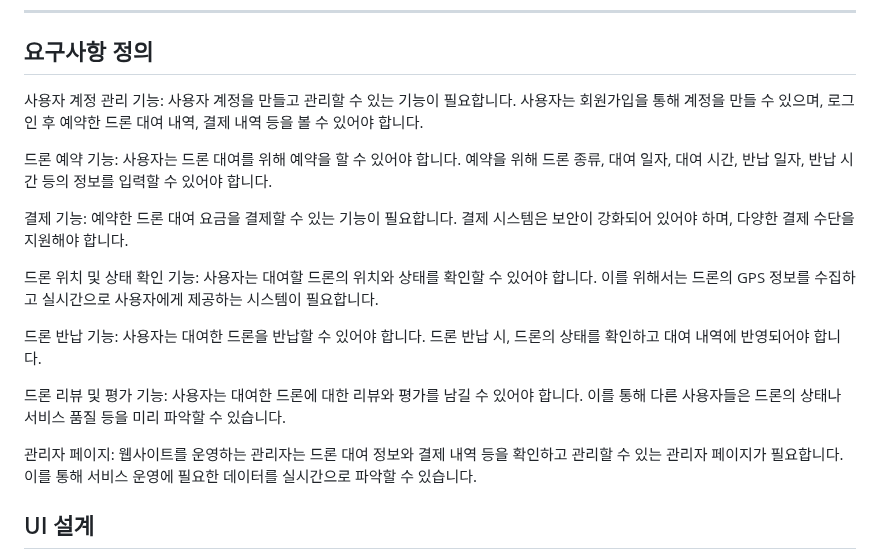
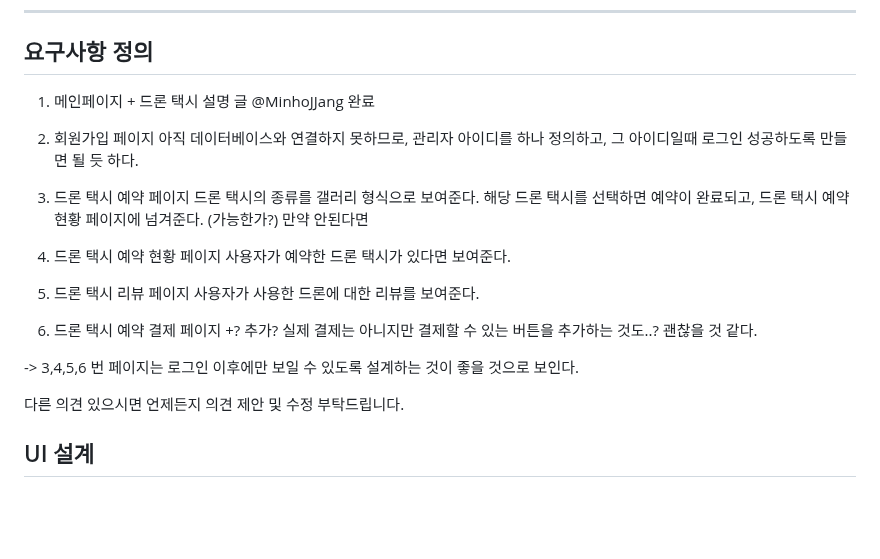
Before and after one commit to jwn0-0/AWP_FE1, a Markdown page: README.md, the part around the change. Drawn GitHub-style; blank space fills up the shorter version.

Commit message:
4/3 README.md Modify 요구사항 정의

```diff
--- a/README.md
+++ b/README.md
@@ -35,19 +35,31 @@ npm install --save --legacy-peer-deps
 
 ## 요구사항 정의
 
-사용자 계정 관리 기능: 사용자 계정을 만들고 관리할 수 있는 기능이 필요합니다. 사용자는 회원가입을 통해 계정을 만들 수 있으며, 로그인 후 예약한 드론 대여 내역, 결제 내역 등을 볼 수 있어야 합니다.
+1. 메인페이지 + 드론 택시 설명 글 @MinhoJJang
+   완료
 
-드론 예약 기능: 사용자는 드론 대여를 위해 예약을 할 수 있어야 합니다. 예약을 위해 드론 종류, 대여 일자, 대여 시간, 반납 일자, 반납 시간 등의 정보를 입력할 수 있어야 합니다.
+2. 회원가입 페이지
+   아직 데이터베이스와 연결하지 못하므로, 관리자 아이디를 하나 정의하고, 그 아이디일때 로그인 성공하도록 만들면 될 듯 하다.
 
-결제 기능: 예약한 드론 대여 요금을 결제할 수 있는 기능이 필요합니다. 결제 시스템은 보안이 강화되어 있어야 하며, 다양한 결제 수단을 지원해야 합니다.
+3. 드론 택시 예약 페이지
+   드론 택시의 종류를 갤러리 형식으로 보여준다.
+   해당 드론 택시를 선택하면 예약이 완료되고, 드론 택시 예약 현황 페이지에 넘겨준다.
+   (가능한가?)
+   만약 안된다면
 
-드론 위치 및 상태 확인 기능: 사용자는 대여할 드론의 위치와 상태를 확인할 수 있어야 합니다. 이를 위해서는 드론의 GPS 정보를 수집하고 실시간으로 사용자에게 제공하는 시스템이 필요합니다.
+4. 드론 택시 예약 현황 페이지
+   사용자가 예약한 드론 택시가 있다면 보여준다.
 
-드론 반납 기능: 사용자는 대여한 드론을 반납할 수 있어야 합니다. 드론 반납 시, 드론의 상태를 확인하고 대여 내역에 반영되어야 합니다.
+5. 드론 택시 리뷰 페이지
+   사용자가 사용한 드론에 대한 리뷰를 보여준다.
 
-드론 리뷰 및 평가 기능: 사용자는 대여한 드론에 대한 리뷰와 평가를 남길 수 있어야 합니다. 이를 통해 다른 사용자들은 드론의 상태나 서비스 품질 등을 미리 파악할 수 있습니다.
+6. 드론 택시 예약 결제 페이지
+   +? 추가?
+   실제 결제는 아니지만 결제할 수 있는 버튼을 추가하는 것도..? 괜찮을 것 같다.
 
-관리자 페이지: 웹사이트를 운영하는 관리자는 드론 대여 정보와 결제 내역 등을 확인하고 관리할 수 있는 관리자 페이지가 필요합니다. 이를 통해 서비스 운영에 필요한 데이터를 실시간으로 파악할 수 있습니다.
+-> 3,4,5,6 번 페이지는 로그인 이후에만 보일 수 있도록 설계하는 것이 좋을 것으로 보인다.
+
+다른 의견 있으시면 언제든지 의견 제안 및 수정 부탁드립니다.
 
 ## UI 설계
 
```
